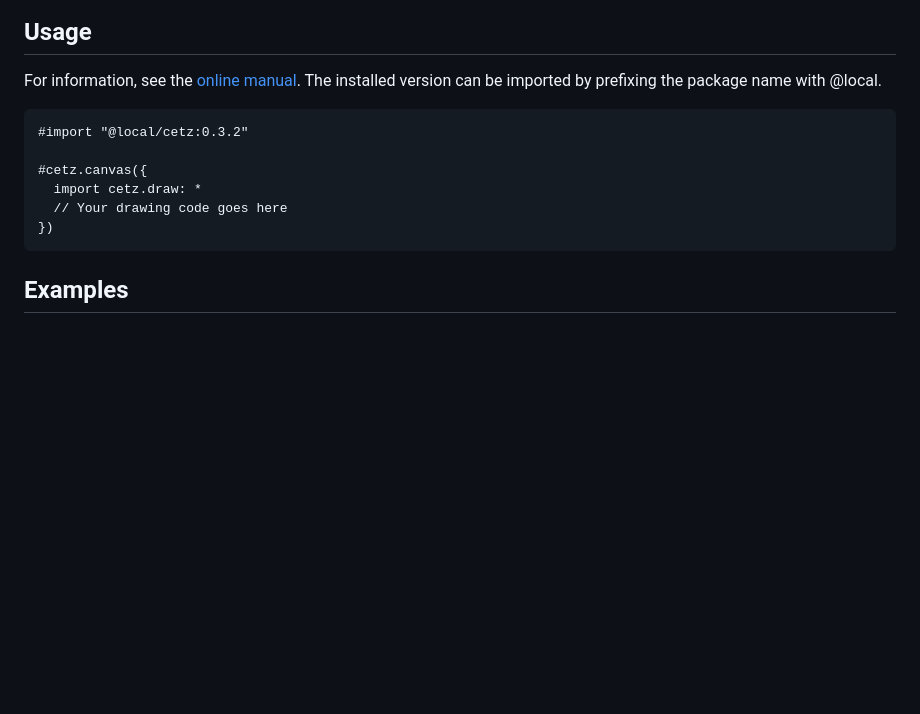
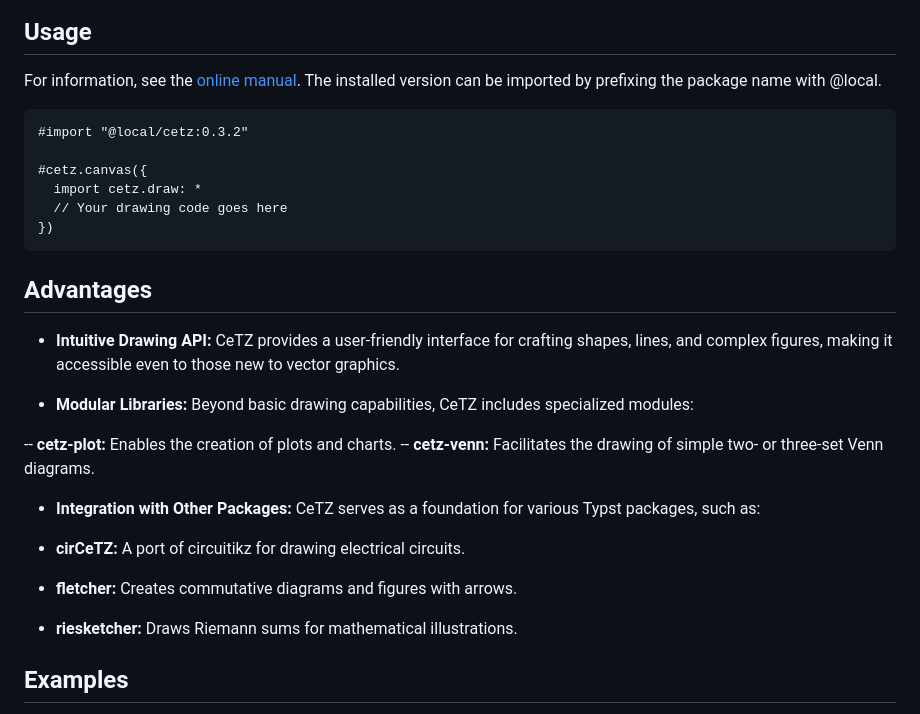
Before and after one commit to axylex/Plotst, a Markdown page: posts/welcome.md, the part around one of its changes. GitHub-like rendering; blank space fills up the shorter version.

Commit message:
ch1

````diff
--- a/posts/welcome.md
+++ b/posts/welcome.md
@@ -48,8 +48,7 @@ just install
 ## Usage
 For information, see the [online manual](https://cetz-package.github.io/docs).
 The installed version can be imported by prefixing the package name with @local.
-
-```typst
+```t
 #import "@local/cetz:0.3.2"
 
 #cetz.canvas({
@@ -58,5 +57,19 @@ The installed version can be imported by prefixing the package name with @local.
 })
 ```
 
+## Advantages
+
+- **Intuitive Drawing API:** CeTZ provides a user-friendly interface for crafting shapes, lines, and complex figures, making it accessible even to those new to vector graphics.
+
+- **Modular Libraries:** Beyond basic drawing capabilities, CeTZ includes specialized modules:
+
+-- **cetz-plot:** Enables the creation of plots and charts.
+-- **cetz-venn:** Facilitates the drawing of simple two- or three-set Venn diagrams.
+- **Integration with Other Packages:** CeTZ serves as a foundation for various Typst packages, such as:
+
+- **cirCeTZ:** A port of circuitikz for drawing electrical circuits.
+- **fletcher:** Creates commutative diagrams and figures with arrows.
+- **riesketcher:** Draws Riemann sums for mathematical illustrations.
+
 ## Examples
 
````
Also changed, not shown: other parts of posts/welcome.md (+5 -2 lines), photo1.jpeg (added), photo1.jpg (deleted), photo2.jpeg (added), photo3.jpeg (added), photo4.jpeg (added).
